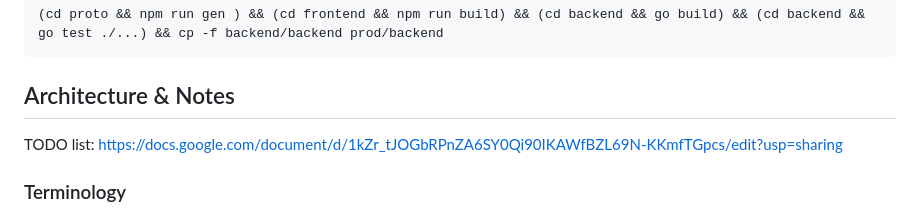
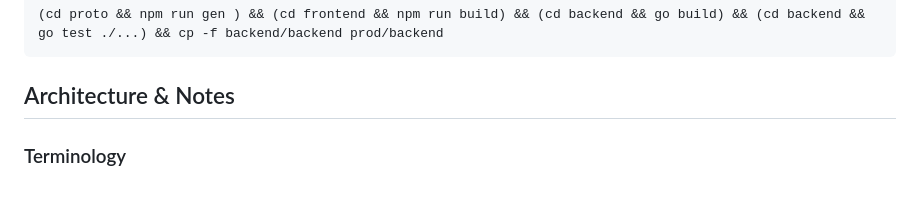
Before and after one commit to Palats/mastopoof, a Markdown page: README.md, the part around the change. Drawn GitHub-style.

Commit message:
Removing link to Google docs TODO
This is mostly personal notes.

```diff
--- a/README.md
+++ b/README.md
@@ -127,8 +127,6 @@ use ../go-mastodon/
 
 ## Architecture & Notes
 
-TODO list: https://docs.google.com/document/d/1kZr_tJOGbRPnZA6SY0Qi90IKAWfBZL69N-KKmfTGpcs/edit?usp=sharing
-
 ### Terminology
 
 - User: usually a Mastopoof user, as opposed to a Mastodon user.
```
